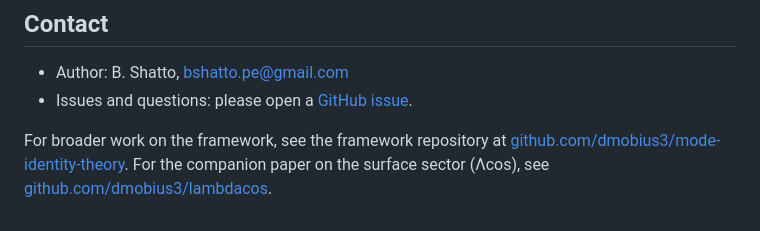
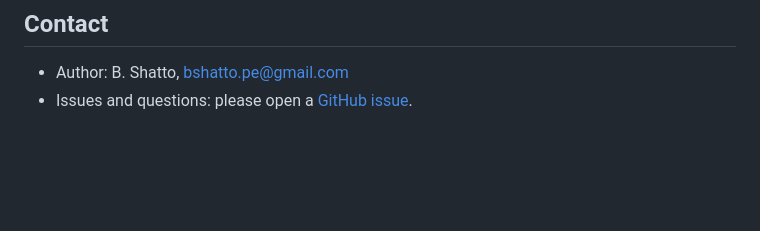
Before and after one commit to dmobius3/a0z, a Markdown page: README.md, the part around the change. Rendered like a GitHub page; blank space fills up the shorter version.

Commit message:
Update contact section in README.md
Removed links to broader framework and companion paper.

```diff
--- a/README.md
+++ b/README.md
@@ -202,5 +202,3 @@ This repository is released under the MIT License. See `LICENSE` for the full te
 
 - Author: B. Shatto, bshatto.pe@gmail.com
 - Issues and questions: please open a [GitHub issue](https://github.com/dmobius3/a0z/issues).
-
-For broader work on the framework, see the framework repository at [github.com/dmobius3/mode-identity-theory](https://github.com/dmobius3/mode-identity-theory). For the companion paper on the surface sector (Λcos), see [github.com/dmobius3/lambdacos](https://github.com/dmobius3/lambdacos).
```
